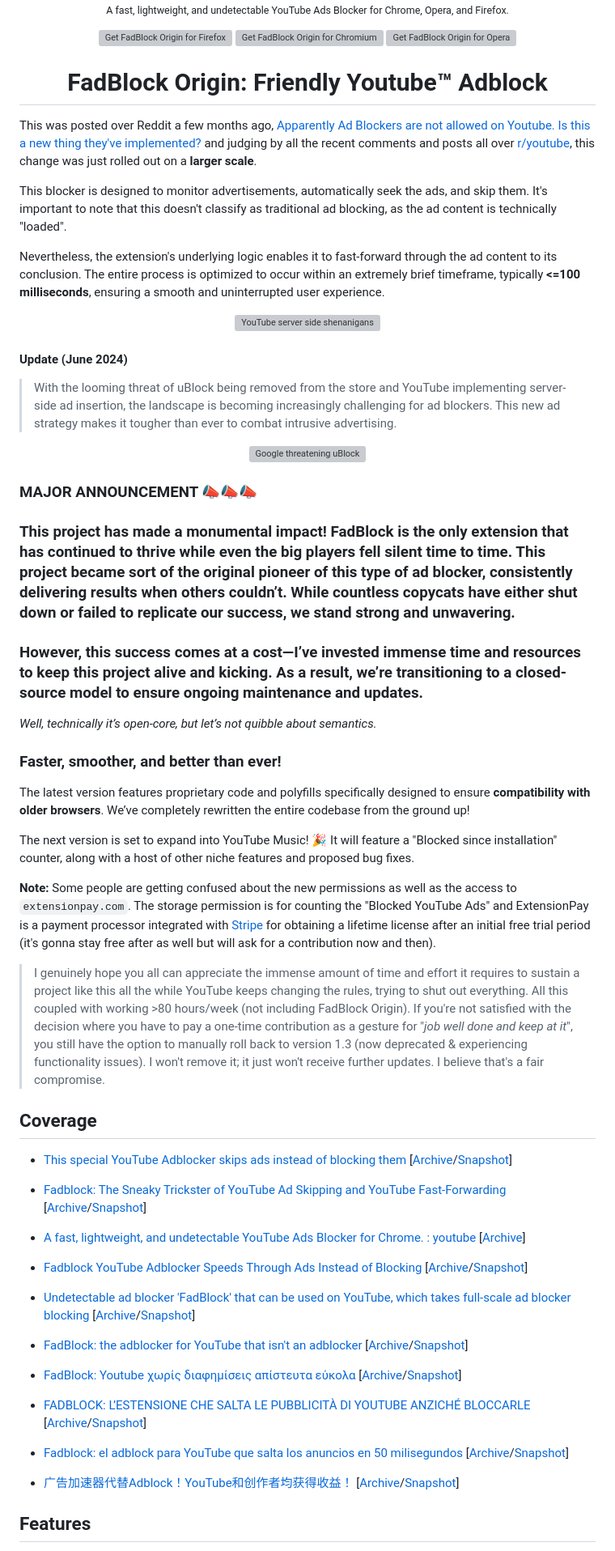
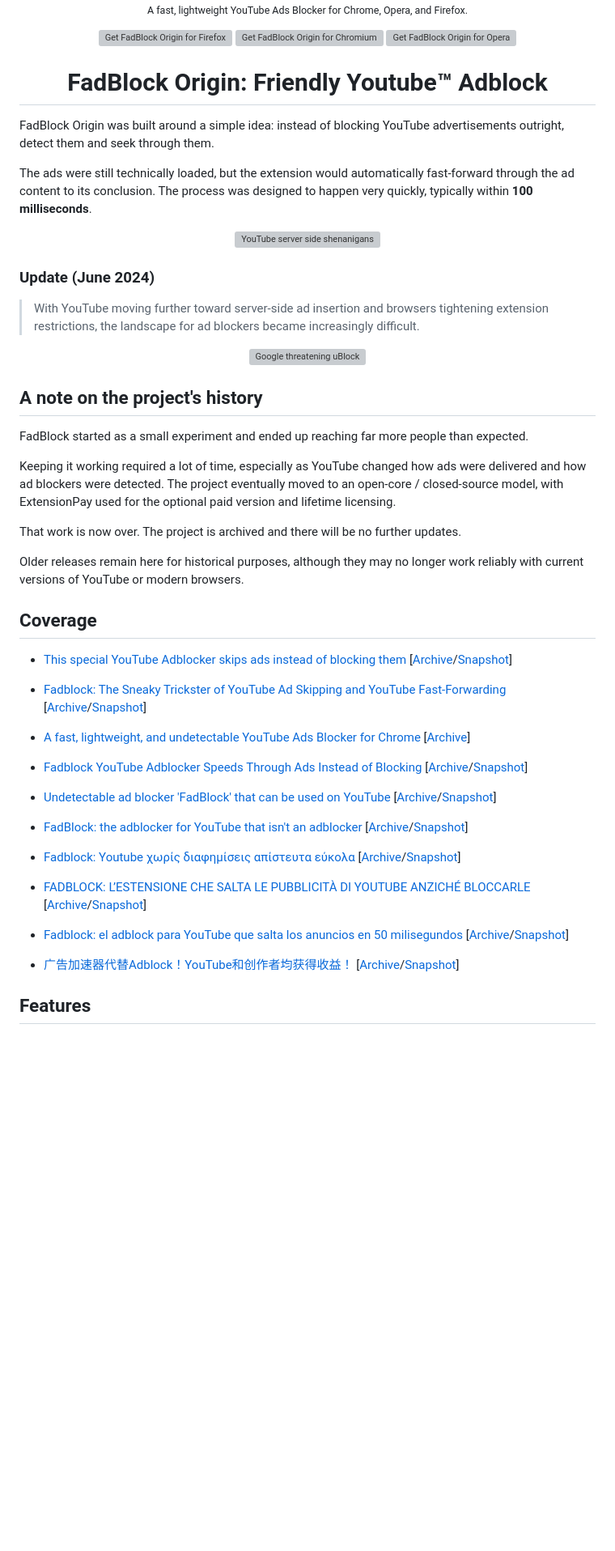
Before and after one commit to 0x48piraj/fadblock, a Markdown page: README.md, the part around one of its changes. Shown at 81% size. Rendered like a GitHub page; blank space fills up the shorter version; grey boxes are pictures that could not be loaded.

```diff
--- a/README.md
+++ b/README.md
@@ -3,5 +19,5 @@
   <br/>
-  <sub>A fast, lightweight, and undetectable YouTube Ads Blocker for Chrome, Opera, and Firefox.</sub>
+  <sub>A fast, lightweight YouTube Ads Blocker for Chrome, Opera, and Firefox.</sub>
 </p>
 
 <p align="center">
@@ -12,65 +28,53 @@
 
 <h1 align="center">FadBlock Origin: Friendly Youtube™ Adblock</h1>
 
+FadBlock Origin was built around a simple idea: instead of blocking YouTube advertisements outright, detect them and seek through them.
 
-This was posted over Reddit a few months ago, [Apparently Ad Blockers are not allowed on Youtube. Is this a new thing they've implemented?](https://www.reddit.com/r/youtube/comments/13cfdbi/apparently_ad_blockers_are_not_allowed_on_youtube/?rdt=64832) and judging by all the recent comments and posts all over [r/youtube](https://www.reddit.com/r/youtube/), this change was just rolled out on a **larger scale**.
-
-This blocker is designed to monitor advertisements, automatically seek the ads, and skip them. It's important to note that this doesn't classify as traditional ad blocking, as the ad content is technically "loaded".
-
-Nevertheless, the extension's underlying logic enables it to fast-forward through the ad content to its conclusion. The entire process is optimized to occur within an extremely brief timeframe, typically **<=100 milliseconds**, ensuring a smooth and uninterrupted user experience.
+The ads were still technically loaded, but the extension would automatically fast-forward through the ad content to its conclusion. The process was designed to happen very quickly, typically within **100 milliseconds**.
 
 <p align="center">
   <img src="https://github.com/user-attachments/assets/9be90338-eb3c-41e6-905a-2883be1e98d7" alt="YouTube server side shenanigans" />
 </p>
 
-#### Update (June 2024)
+### Update (June 2024)
 
-> With the looming threat of uBlock being removed from the store and YouTube implementing server-side ad insertion, the landscape is becoming increasingly challenging for ad blockers. This new ad strategy makes it tougher than ever to combat intrusive advertising.
+> With YouTube moving further toward server-side ad insertion and browsers tightening extension restrictions, the landscape for ad blockers became increasingly difficult.
 
 <p align="center">
   <img src="https://github.com/user-attachments/assets/2f2bc8e3-0544-45a2-a049-23722a084624" alt="Google threatening uBlock" />
 </p>
 
-### MAJOR ANNOUNCEMENT :mega::mega::mega:
+## A note on the project's history
 
-### This project has made a monumental impact! FadBlock is the only extension that has continued to thrive while even the big players fell silent time to time. This project became sort of the original pioneer of this type of ad blocker, consistently delivering results when others couldn’t. While countless copycats have either shut down or failed to replicate our success, we stand strong and unwavering.
+FadBlock started as a small experiment and ended up reaching far more people than expected.
 
-### However, this success comes at a cost—I’ve invested immense time and resources to keep this project alive and kicking. As a result, we’re transitioning to a closed-source model to ensure ongoing maintenance and updates.
+Keeping it working required a lot of time, especially as YouTube changed how ads were delivered and how ad blockers were detected. The project eventually moved to an open-core / closed-source model, with ExtensionPay used for the optional paid version and lifetime licensing.
 
-_Well, technically it’s open-core, but let’s not quibble about semantics._
+That work is now over. The project is archived and there will be no further updates.
 
-### Faster, smoother, and better than ever!
-
-The latest version features proprietary code and polyfills specifically designed to ensure **compatibility with older browsers**. We’ve completely rewritten the entire codebase from the ground up!
-
-The next version is set to expand into YouTube Music! 🎉 It will feature a "Blocked since installation" counter, along with a host of other niche features and proposed bug fixes.
-
-**Note:** Some people are getting confused about the new permissions as well as the access to `extensionpay.com`. The storage permission is for counting the "Blocked YouTube Ads" and ExtensionPay is a payment processor integrated with [Stripe](https://stripe.com/en-in) for obtaining a lifetime license after an initial free trial period (it's gonna stay free after as well but will ask for a contribution now and then).
-
-> I genuinely hope you all can appreciate the immense amount of time and effort it requires to sustain a project like this all the while YouTube keeps changing the rules, trying to shut out everything. All this coupled with working >80 hours/week (not including FadBlock Origin). If you're not satisfied with the decision where you have to pay a one-time contribution as a gesture for "_job well done and keep at it_", you still have the option to manually roll back to version 1.3 (now deprecated & experiencing functionality issues). I won't remove it; it just won't receive further updates. I believe that's a fair compromise.
+Older releases remain here for historical purposes, although they may no longer work reliably with current versions of YouTube or modern browsers.
 
 ## Coverage
 
-- [This special YouTube Adblocker skips ads instead of blocking them](https://ghacks.net/2023/10/28/this-special-youtube-adblocker-skips-ads-instead-of-blocking-them/) [[Archive](https://web.archive.org/web/20231103064810/https://ghacks.net/2023/10/28/this-special-youtube-adblocker-skips-ads-instead-of-blocking-them/)/[Snapshot](https://web.archive.org/web/20231103064822/http://web.archive.org/screenshot/https://ghacks.net/2023/10/28/this-special-youtube-adblocker-skips-ads-instead-of-blocking-them/)]
+* [This special YouTube Adblocker skips ads instead of blocking them](https://ghacks.net/2023/10/28/this-special-youtube-adblocker-skips-ads-instead-of-blocking-them/) [[Archive](https://web.archive.org/web/20231103064810/https://ghacks.net/2023/10/28/this-special-youtube-adblocker-skips-ads-instead-of-blocking-them/)/[Snapshot](https://web.archive.org/web/20231103064822/http://web.archive.org/screenshot/https://ghacks.net/2023/10/28/this-special-youtube-adblocker-skips-ads-instead-of-blocking-them/)]
 
-- [Fadblock: The Sneaky Trickster of YouTube Ad Skipping and YouTube Fast-Forwarding](https://innov8tiv.com/fadblock-the-sneaky-trickster-of-youtube-ad-skipping-and-youtube-fast-forwarding/) [[Archive](https://web.archive.org/web/20231103064518/https://innov8tiv.com/fadblock-the-sneaky-trickster-of-youtube-ad-skipping-and-youtube-fast-forwarding/)/[Snapshot](https://web.archive.org/web/20231103064518/http://web.archive.org/screenshot/https://innov8tiv.com/fadblock-the-sneaky-trickster-of-youtube-ad-skipping-and-youtube-fast-forwarding/)]
+* [Fadblock: The Sneaky Trickster of YouTube Ad Skipping and YouTube Fast-Forwarding](https://innov8tiv.com/fadblock-the-sneaky-trickster-of-youtube-ad-skipping-and-youtube-fast-forwarding/) [[Archive](https://web.archive.org/web/20231103064518/https://innov8tiv.com/2023/10/28/this-special-youtube-adblocker-skips-ads-instead-of-blocking-them/)/[Snapshot](https://web.archive.org/web/20231103064518/http://web.archive.org/screenshot/https://innov8tiv.com/2023/10/28/this-special-youtube-adblocker-skips-ads-instead-of-blocking-them/)]
 
-- [A fast, lightweight, and undetectable YouTube Ads Blocker for Chrome. : youtube](https://www.reddit.com/r/youtube/comments/177ijjb/a_fast_lightweight_and_undetectable_youtube_ads/) [[Archive](https://archive.ph/2023.10.21-121632/https://www.reddit.com/r/youtube/comments/177ijjb/a_fast_lightweight_and_undetectable_youtube_ads/)]
+* [A fast, lightweight, and undetectable YouTube Ads Blocker for Chrome](https://www.reddit.com/r/youtube/comments/177ijjb/a_fast_lightweight_and_undetectable_youtube_ads/) [[Archive](https://archive.ph/2023.10.21-121632/https://www.reddit.com/r/youtube/comments/177ijjb/a_fast_lightweight_and_undetectable_youtube_ads/)]
 
-- [Fadblock YouTube Adblocker Speeds Through Ads Instead of Blocking](https://thetechhacker.com/2023/10/30/fadblock-youtube-adblocker-speeds-through-ads-instead-of-blocking/) [[Archive](https://web.archive.org/web/20231103065339/https://thetechhacker.com/2023/10/30/fadblock-youtube-adblocker-speeds-through-ads-instead-of-blocking/)/[Snapshot](https://web.archive.org/web/20231103065339/http://web.archive.org/screenshot/https://thetechhacker.com/2023/10/30/fadblock-youtube-adblocker-speeds-through-ads-instead-of-blocking/)]
+* [Fadblock YouTube Adblocker Speeds Through Ads Instead of Blocking](https://thetechhacker.com/2023/10/30/fadblock-youtube-adblocker-speeds-through-ads-instead-of-blocking/) [[Archive](https://web.archive.org/web/20231103065339/https://thetechhacker.com/2023/10/30/fadblock-youtube-adblocker-speeds-through-ads-instead-of-blocking/)/[Snapshot](https://web.archive.org/web/20231103065339/http://web.archive.org/screenshot/https://thetechhacker.com/2023/10/30/fadblock-youtube-adblocker-speeds-through-ads-instead-of-blocking/)]
 
-- [Undetectable ad blocker 'FadBlock' that can be used on YouTube, which takes full-scale ad blocker blocking
-](https://gigazine.net/gsc_news/en/20231102-youtube-ads-blocker-fadblock/) [[Archive](https://web.archive.org/web/20231103065818/https://gigazine.net/gsc_news/en/20231102-youtube-ads-blocker-fadblock/)/[Snapshot](https://web.archive.org/web/20231103065818/http://web.archive.org/screenshot/https://gigazine.net/gsc_news/en/20231102-youtube-ads-blocker-fadblock/)]
+* [Undetectable ad blocker 'FadBlock' that can be used on YouTube](https://gigazine.net/gsc_news/en20231102-youtube-ads-blocker-fadblock/) [[Archive](https://web.archive.org/web/20231103065818/https://gigazine.net/gsc_news/en20231102-youtube-ads-blocker-fadblock/)/[Snapshot](https://web.archive.org/web/20231103065818/http://web.archive.org/screenshot/https://gigazine.net/gsc_news/en20231102-youtube-ads-blocker-fadblock/)]
 
-- [FadBlock: the adblocker for YouTube that isn't an adblocker](https://en.iguru.gr/fadblock-adblocker-gia-youtube-pou-den-einai-adblocker/) [[Archive](https://web.archive.org/web/20231103065657/https://en.iguru.gr/fadblock-adblocker-gia-youtube-pou-den-einai-adblocker/)/[Snapshot](https://web.archive.org/web/20231103065657/http://web.archive.org/screenshot/https://en.iguru.gr/fadblock-adblocker-gia-youtube-pou-den-einai-adblocker/)]
+* [FadBlock: the adblocker for YouTube that isn't an adblocker](https://en.iguru.gr/fadblock-adblocker-gia-youtube-pou-den-einai-adblocker/) [[Archive](https://web.archive.org/web/20231103065657/https://en.iguru.gr/fadblock-adblocker-gia-youtube-pou-den-einai-adblocker/)/[Snapshot](https://web.archive.org/web/20231103065657/http://web.archive.org/screenshot/https://en.iguru.gr/fadblock-adblocker-gia-youtube-pou-den-einai-adblocker/)]
 
-- [FadBlock: Youtube χωρίς διαφημίσεις απίστευτα εύκολα](https://techmaniacs.gr/fadblock-enas-diaforetikos-ad-blocker-gia-tis-diafimiseis-sto-youtube/) [[Archive](https://web.archive.org/web/20231103065532/https://techmaniacs.gr/fadblock-enas-diaforetikos-ad-blocker-gia-tis-diafimiseis-sto-youtube/)/[Snapshot](https://web.archive.org/web/20231103065532/http://web.archive.org/screenshot/https://techmaniacs.gr/fadblock-enas-diaforetikos-ad-blocker-gia-tis-diafimiseis-sto-youtube/)]
+* [Fadblock: Youtube χωρίς διαφημίσεις απίστευτα εύκολα](https://techmaniacs.gr/fadblock-enas-diaforetikos-ad-blocker-gia-tis-diafimiseis-sto-youtube/) [[Archive](https://web.archive.org/web/20231103065532/https://techmaniacs.gr/fadblock-enas-diaforetikos-ad-blocker-gia-tis-diafimiseis-sto-youtube/)/[Snapshot](https://web.archive.org/web/20231103065532/http://web.archive.org/screenshot/https://techmaniacs.gr/fadblock-enas-diaforetikos-ad-blocker-gia-tis-diafimiseis-sto-youtube/)]
 
-- [FADBLOCK: L’ESTENSIONE CHE SALTA LE PUBBLICITÀ DI YOUTUBE ANZICHÉ BLOCCARLE](https://www.drcommodore.it/2023/10/31/fadblock-estensione-chrome-youtube/) [[Archive](https://web.archive.org/web/20231103065204/https://www.drcommodore.it/2023/10/31/fadblock-estensione-chrome-youtube/)/[Snapshot](https://web.archive.org/web/20231103065204/http://web.archive.org/screenshot/https://www.drcommodore.it/2023/10/31/fadblock-estensione-chrome-youtube/)]
+* [FADBLOCK: L’ESTENSIONE CHE SALTA LE PUBBLICITÀ DI YOUTUBE ANZICHÉ BLOCCARLE](https://www.drcommodore.it/2023/10/31/fadblock-estensione-chrome-youtube/) [[Archive](https://web.archive.org/web/20231103065204/https://www.drcommodore.it/2023/10/31/fadblock-estensione-chrome-youtube/)/[Snapshot](https://web.archive.org/web/20231103065204/http://web.archive.org/screenshot/https://www.drcommodore.it/2023/10/31/fadblock-estensione-chrome-youtube/)]
 
-- [Fadblock: el adblock para YouTube que salta los anuncios en 50 milisegundos](https://blog.elhacker.net/2023/10/fadblock-adblock-para-youtube-salta-anuncios-sin-bloquear.html) [[Archive](https://web.archive.org/web/20231103064154/https://blog.elhacker.net/2023/10/fadblock-adblock-para-youtube-salta-anuncios-sin-bloquear.html)/[Snapshot](https://web.archive.org/web/20231103064154/http://web.archive.org/screenshot/https://blog.elhacker.net/2023/10/fadblock-adblock-para-youtube-salta-anuncios-sin-bloquear.html)]
+* [Fadblock: el adblock para YouTube que salta los anuncios en 50 milisegundos](https://blog.elhacker.net/2023/10/fadblock-adblock-para-youtube-salta-anuncios-sin-bloquear.html) [[Archive](https://web.archive.org/web/20231103064154/https://blog.elhacker.net/2023/10/fadblock-adblock-para-youtube-salta-anuncios-sin-bloquear.html)/[Snapshot](https://web.archive.org/web/20231103064154/http://web.archive.org/screenshot/https://blog.elhacker.net/2023/10/fadblock-adblock-para-youtube-salta-anuncios-sin-bloquear.html)]
 
-- [广告加速器代替Adblock！YouTube和创作者均获得收益！](https://www.youtube.com/watch?v=OyAU1tr5qJE) [[Archive](https://web.archive.org/web/20231103063741/https://www.youtube.com/watch?v=OyAU1tr5qJE)/[Snapshot](https://web.archive.org/web/20231103063741/http://web.archive.org/screenshot/https://www.youtube.com/watch?v=OyAU1tr5qJE)]
+* [广告加速器代替Adblock！YouTube和创作者均获得收益！](https://www.youtube.com/watch?v=OyAU1tr5qJE) [[Archive](https://web.archive.org/web/20231103063741/https://www.youtube.com/watch?v=OyAU1tr5qJE)/[Snapshot](https://web.archive.org/web/20231103063741/http://web.archive.org/screenshot/https://www.youtube.com/watch?v=OyAU1tr5qJE)]
 
 ## Features
 
```
Also changed, not shown: other parts of README.md (+39 -51 lines).
